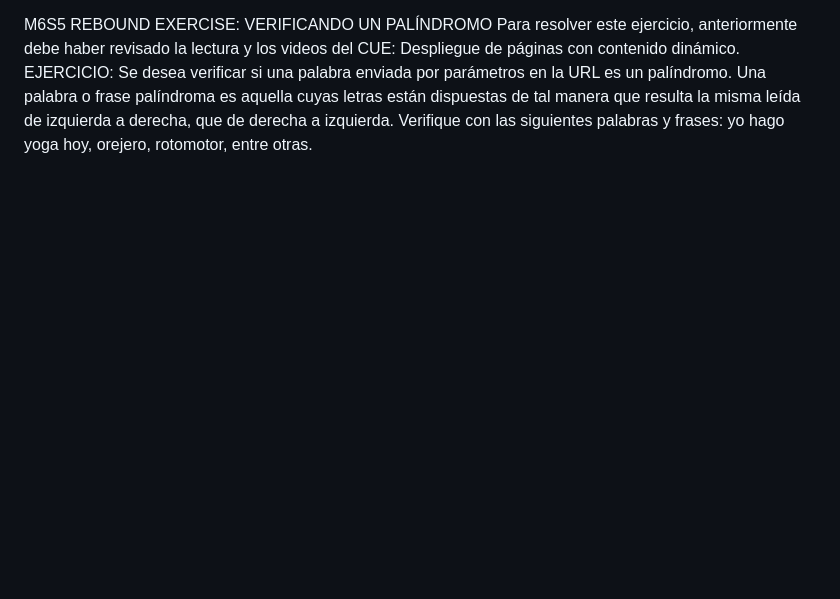
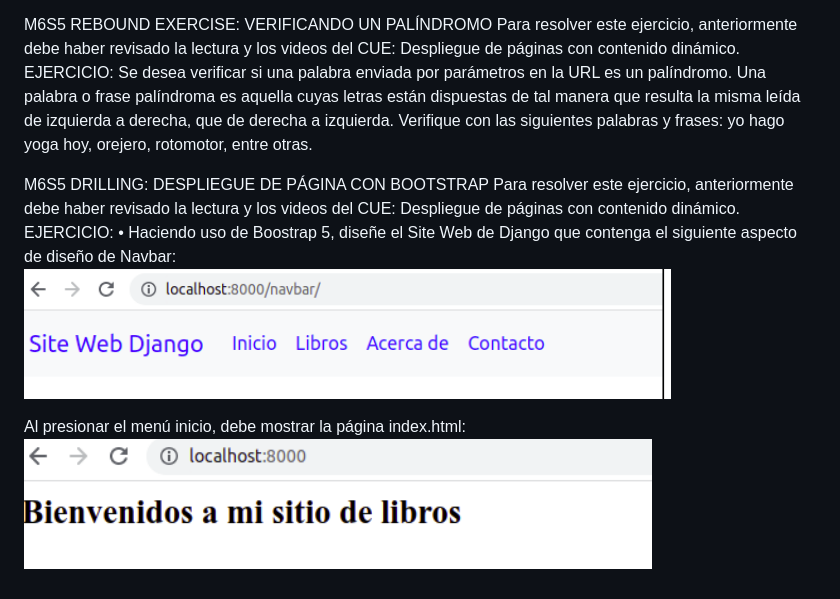
Before and after one commit to cmardi/Desarrollo-de-aplicaciones-web-con-Django, a Markdown page: README.md, the part around the change. Drawn GitHub-style; pictures changed too: M6S5-Drilling.2.png (added), M6S5-Drilling.png (added); blank space fills up the shorter version.

Commit message:
"M6S5 Drilling R"

```diff
--- a/README.md
+++ b/README.md
@@ -26,3 +26,15 @@ Se desea verificar si una palabra enviada por parámetros en la URL es un palín
 palíndroma es aquella cuyas letras están dispuestas de tal manera que resulta la misma leída de
 izquierda a derecha, que de derecha a izquierda.
 Verifique con las siguientes palabras y frases: yo hago yoga hoy, orejero, rotomotor, entre otras.
+
+M6S5
+DRILLING: DESPLIEGUE DE PÁGINA CON BOOTSTRAP
+Para resolver este ejercicio, anteriormente debe haber revisado la lectura y los videos del CUE: Despliegue
+de páginas con contenido dinámico.
+EJERCICIO:
+• Haciendo uso de Boostrap 5, diseñe el Site Web de Django que contenga el siguiente aspecto de
+diseño de Navbar:
+![alt text](M6S5-Drilling.png)
+
+ Al presionar el menú inicio, debe mostrar la página index.html:
+ ![alt text](M6S5-Drilling.2.png)
```
